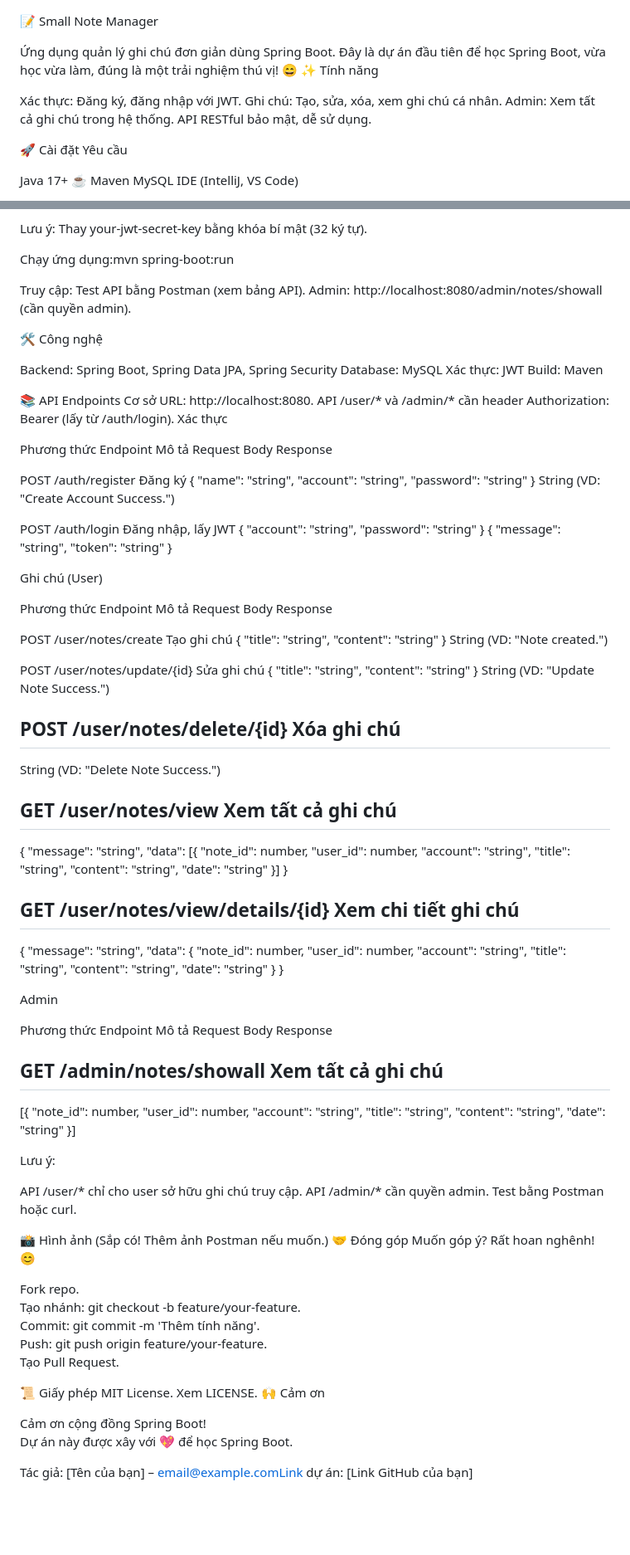
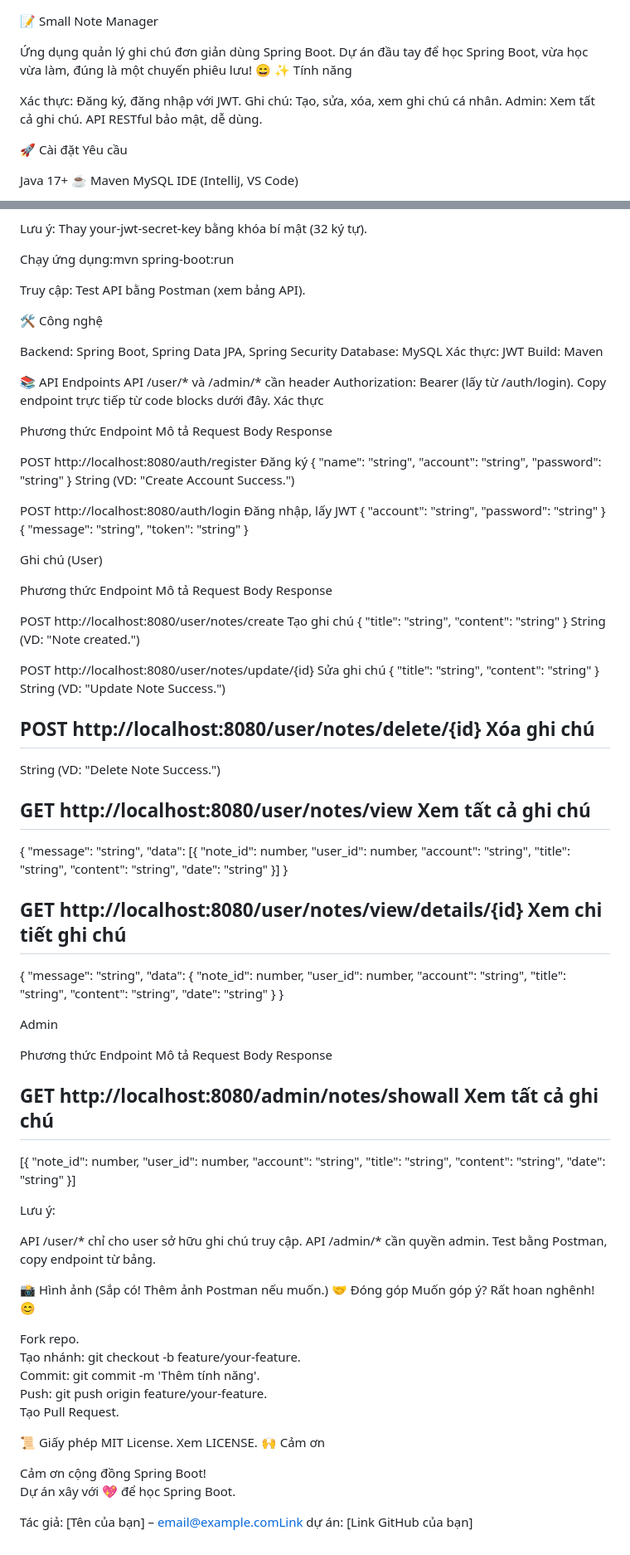
Before and after one commit to shyhubb/note, a Markdown page: README.md, 2 parts joined by grey strips. Shown at 83% size. Drawn GitHub-style; blank space fills up the shorter version.

```diff
--- a/README.md
+++ b/README.md
@@ -1,12 +1,12 @@
 📝 Small Note Manager
 
-Ứng dụng quản lý ghi chú đơn giản dùng Spring Boot. Đây là dự án đầu tiên để học Spring Boot, vừa học vừa làm, đúng là một trải nghiệm thú vị! 😄
+Ứng dụng quản lý ghi chú đơn giản dùng Spring Boot. Dự án đầu tay để học Spring Boot, vừa học vừa làm, đúng là một chuyến phiêu lưu! 😄
 ✨ Tính năng
 
 Xác thực: Đăng ký, đăng nhập với JWT.
 Ghi chú: Tạo, sửa, xóa, xem ghi chú cá nhân.
-Admin: Xem tất cả ghi chú trong hệ thống.
-API RESTful bảo mật, dễ sử dụng.
+Admin: Xem tất cả ghi chú.
+API RESTful bảo mật, dễ dùng.
 
 🚀 Cài đặt
 Yêu cầu
@@ -39,11 +39,7 @@ Lưu ý: Thay your-jwt-secret-key bằng khóa bí mật (32 ký tự).
 Chạy ứng dụng:mvn spring-boot:run
 
 
-Truy cập:
-Test API bằng Postman (xem bảng API).
-Admin: http://localhost:8080/admin/notes/showall (cần quyền admin).
-
-
+Truy cập: Test API bằng Postman (xem bảng API).
 
 🛠️ Công nghệ
 
@@ -53,7 +49,7 @@ Xác thực: JWT
 Build: Maven
 
 📚 API Endpoints
-Cơ sở URL: http://localhost:8080. API /user/* và /admin/* cần header Authorization: Bearer <token> (lấy từ /auth/login).
+API /user/* và /admin/* cần header Authorization: Bearer <token> (lấy từ /auth/login). Copy endpoint trực tiếp từ code blocks dưới đây.
 Xác thực
 
 
@@ -67,14 +63,14 @@ Response
 
 
 POST
-/auth/register
+http://localhost:8080/auth/register
 Đăng ký
 { "name": "string", "account": "string", "password": "string" }
 String (VD: "Create Account Success.")
 
 
 POST
-/auth/login
+http://localhost:8080/auth/login
 Đăng nhập, lấy JWT
 { "account": "string", "password": "string" }
 { "message": "string", "token": "string" }
@@ -93,35 +89,35 @@ Response
 
 
 POST
-/user/notes/create
+http://localhost:8080/user/notes/create
 Tạo ghi chú
 { "title": "string", "content": "string" }
 String (VD: "Note created.")
 
 
 POST
-/user/notes/update/{id}
+http://localhost:8080/user/notes/update/{id}
 Sửa ghi chú
 { "title": "string", "content": "string" }
 String (VD: "Update Note Success.")
 
 
 POST
-/user/notes/delete/{id}
+http://localhost:8080/user/notes/delete/{id}
 Xóa ghi chú
 -
 String (VD: "Delete Note Success.")
 
 
 GET
-/user/notes/view
+http://localhost:8080/user/notes/view
 Xem tất cả ghi chú
 -
 { "message": "string", "data": [{ "note_id": number, "user_id": number, "account": "string", "title": "string", "content": "string", "date": "string" }] }
 
 
 GET
-/user/notes/view/details/{id}
+http://localhost:8080/user/notes/view/details/{id}
 Xem chi tiết ghi chú
 -
 { "message": "string", "data": { "note_id": number, "user_id": number, "account": "string", "title": "string", "content": "string", "date": "string" } }
@@ -140,7 +136,7 @@ Response
 
 
 GET
-/admin/notes/showall
+http://localhost:8080/admin/notes/showall
 Xem tất cả ghi chú
 -
 [{ "note_id": number, "user_id": number, "account": "string", "title": "string", "content": "string", "date": "string" }]
@@ -150,7 +146,7 @@ Lưu ý:
 
 API /user/* chỉ cho user sở hữu ghi chú truy cập.
 API /admin/* cần quyền admin.
-Test bằng Postman hoặc curl.
+Test bằng Postman, copy endpoint từ bảng.
 
 📸 Hình ảnh
 (Sắp có! Thêm ảnh Postman nếu muốn.)
@@ -168,7 +164,7 @@ MIT License. Xem LICENSE.
 🙌 Cảm ơn
 
 Cảm ơn cộng đồng Spring Boot!
-Dự án này được xây với 💖 để học Spring Boot.
+Dự án xây với 💖 để học Spring Boot.
 
 
 Tác giả: [Tên của bạn] – email@example.comLink dự án: [Link GitHub của bạn]
```
